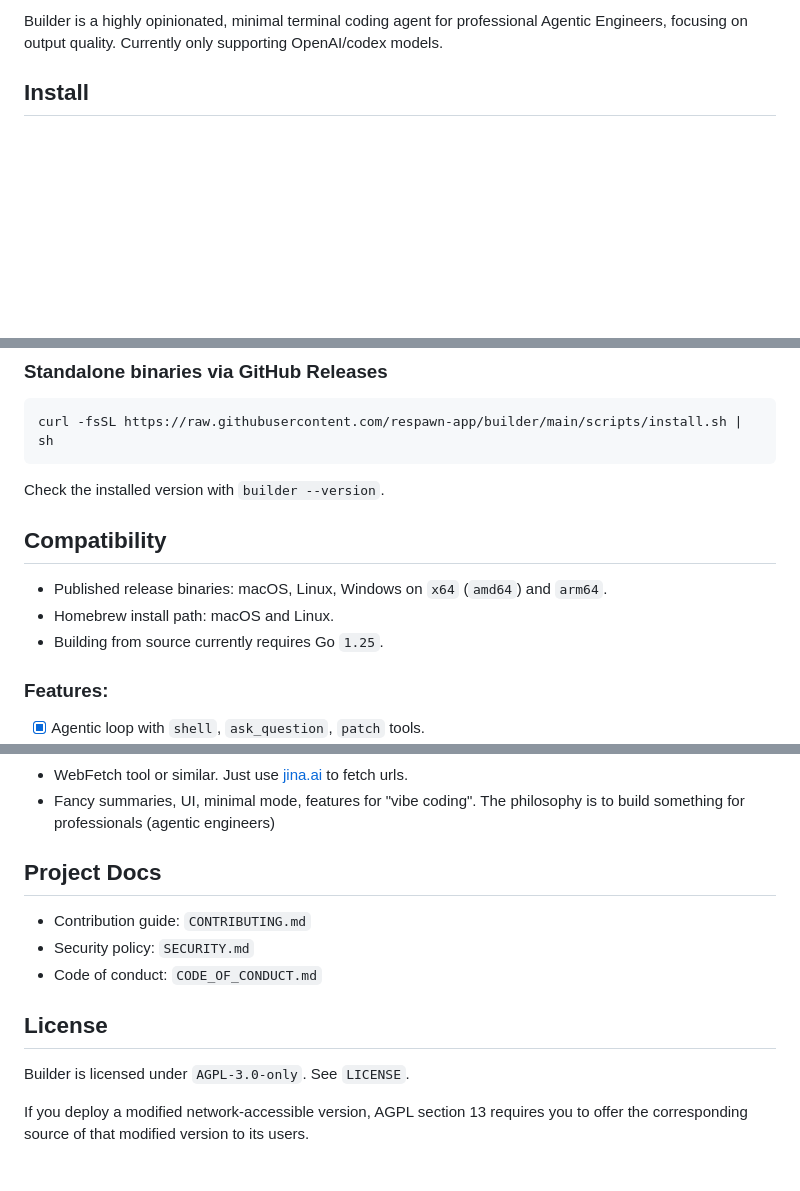
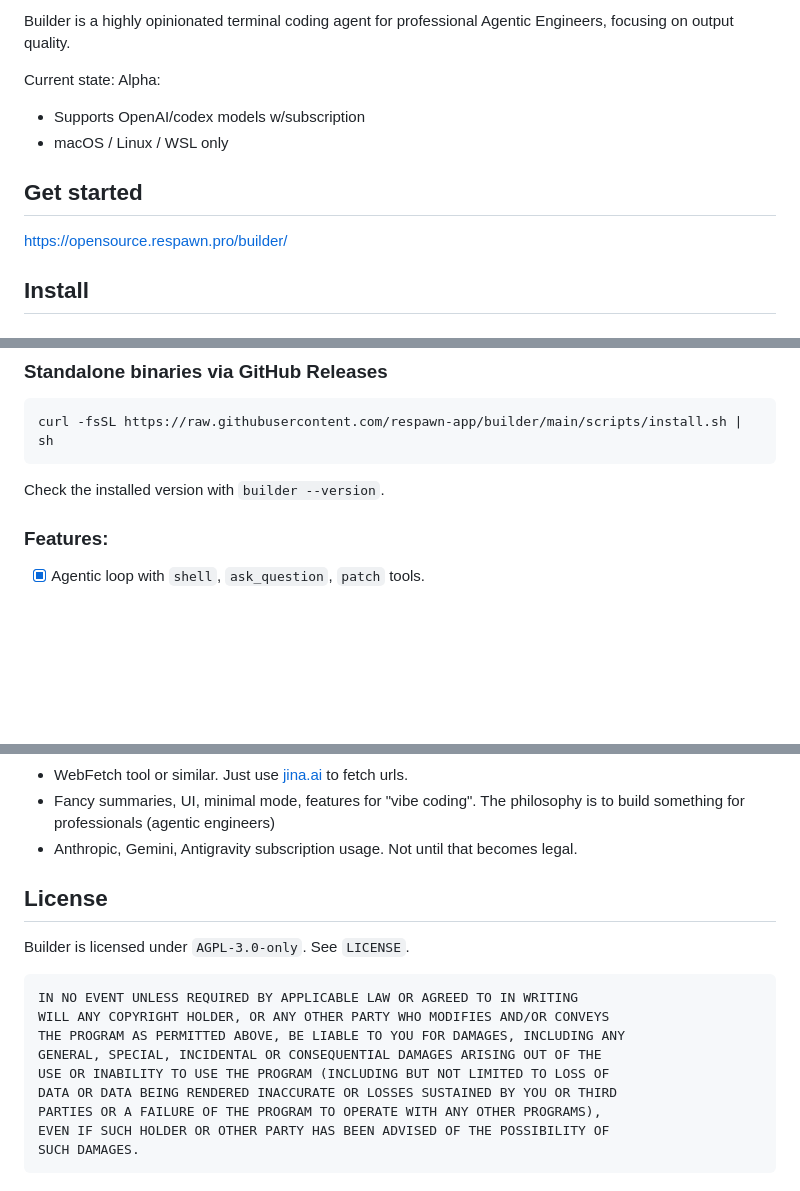
Before and after one commit to respawn-app/builder, a Markdown page: README.md, 3 parts joined by grey strips. Drawn GitHub-style; blank space fills up the shorter version.

Commit message:
docs: refresh README overview

````diff
--- a/README.md
+++ b/README.md
@@ -1,4 +1,12 @@
-Builder is a highly opinionated, minimal terminal coding agent for professional Agentic Engineers, focusing on output quality. Currently only supporting OpenAI/codex models.
+Builder is a highly opinionated terminal coding agent for professional Agentic Engineers, focusing on output quality.
+
+Current state: Alpha:
+- Supports OpenAI/codex models w/subscription
+- macOS / Linux / WSL only
+
+## Get started
+
+[https://opensource.respawn.pro/builder/](https://opensource.respawn.pro/builder/)
 
 ## Install
 
@@ -16,12 +24,6 @@ curl -fsSL https://raw.githubusercontent.com/respawn-app/builder/main/scripts/in
 ```
 
 Check the installed version with `builder --version`.
-
-## Compatibility
-
-- Published release binaries: macOS, Linux, Windows on `x64` (`amd64`) and `arm64`.
-- Homebrew install path: macOS and Linux.
-- Building from source currently requires Go `1.25`.
 
 ### Features:
 
@@ -70,17 +66,20 @@ Here is where this project has to be highly opinionated:
 - Sandboxing - Codex's sandbox is annoying, doesn't work with many tools (gradle, java etc), junie's sandbox can be bypassed, claude code's sandbox is brittle and can also be bypassed. Frontier models are not so stupid anymore and are trained not to destroy your PC.
 - WebFetch tool or similar. Just use [jina.ai](https://r.jina.ai) to fetch urls.
 - Fancy summaries, UI, minimal mode, features for "vibe coding". The philosophy is to build something for professionals (agentic engineers)
-
-## Project Docs
-
-- Contribution guide: `CONTRIBUTING.md`
-- Security policy: `SECURITY.md`
-- Code of conduct: `CODE_OF_CONDUCT.md`
-
+- Anthropic, Gemini, Antigravity subscription usage. Not until that becomes legal.
 
 ## License
 
 Builder is licensed under `AGPL-3.0-only`. See `LICENSE`.
 
-If you deploy a modified network-accessible version, AGPL section 13 requires
-you to offer the corresponding source of that modified version to its users.
+```
+IN NO EVENT UNLESS REQUIRED BY APPLICABLE LAW OR AGREED TO IN WRITING
+WILL ANY COPYRIGHT HOLDER, OR ANY OTHER PARTY WHO MODIFIES AND/OR CONVEYS
+THE PROGRAM AS PERMITTED ABOVE, BE LIABLE TO YOU FOR DAMAGES, INCLUDING ANY
+GENERAL, SPECIAL, INCIDENTAL OR CONSEQUENTIAL DAMAGES ARISING OUT OF THE
+USE OR INABILITY TO USE THE PROGRAM (INCLUDING BUT NOT LIMITED TO LOSS OF
+DATA OR DATA BEING RENDERED INACCURATE OR LOSSES SUSTAINED BY YOU OR THIRD
+PARTIES OR A FAILURE OF THE PROGRAM TO OPERATE WITH ANY OTHER PROGRAMS),
+EVEN IF SUCH HOLDER OR OTHER PARTY HAS BEEN ADVISED OF THE POSSIBILITY OF
+SUCH DAMAGES.
+```
````
Also changed, not shown: other parts of README.md (+0 -6 lines).
